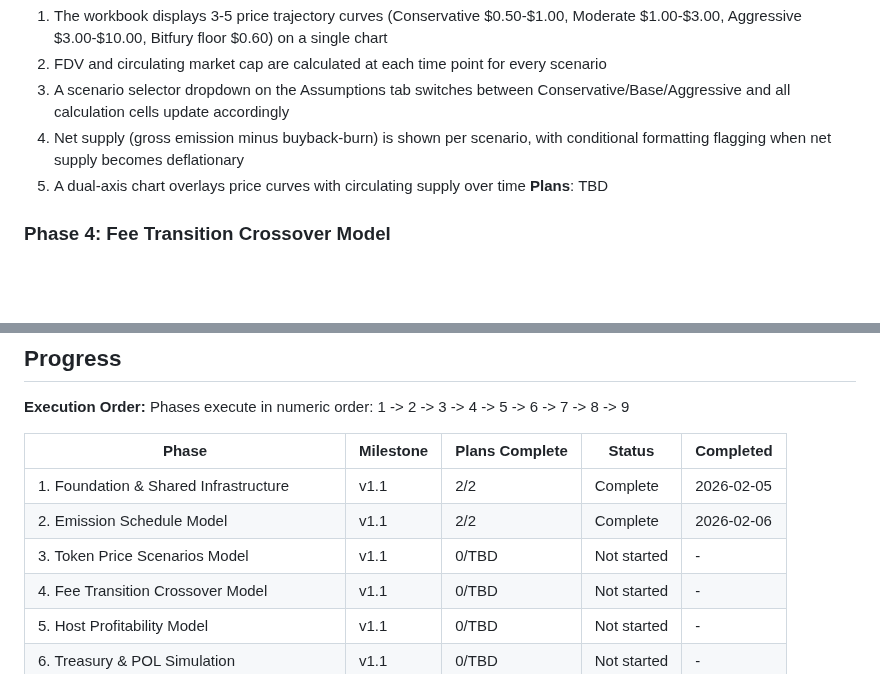
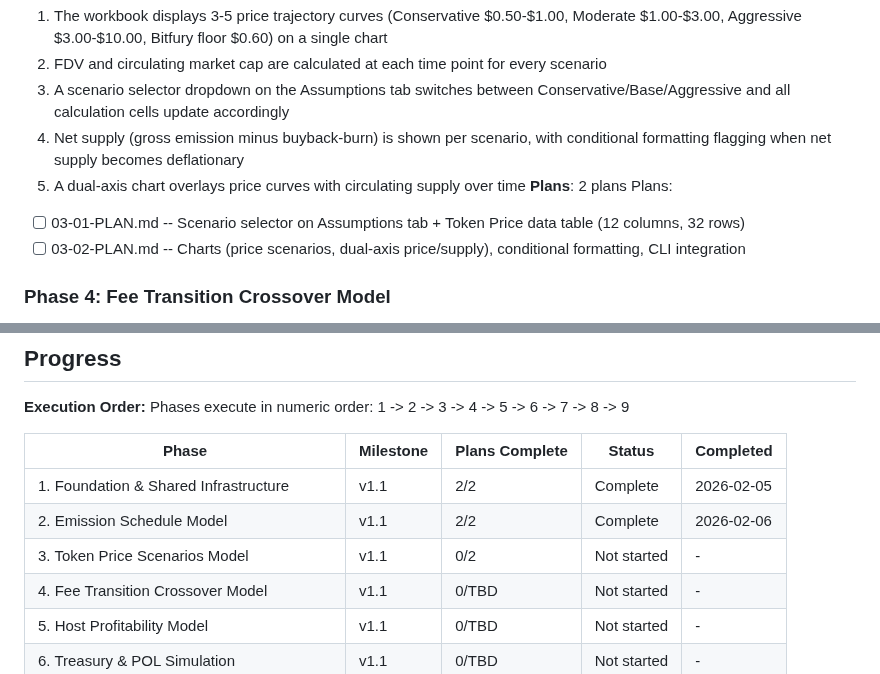
Before and after one commit to mitgor/gonka-tokenomics, a Markdown page: .planning/ROADMAP.md, 2 parts joined by grey strips. Rendered like a GitHub page; blank space fills up the shorter version.

Commit message:
docs(03): create phase plan for Token Price Scenarios Model
Phase 03: Token Price Scenarios Model
- 2 plans in 2 waves
- Wave 1: Scenario selector + 12-column data table (parallel-ready)
- Wave 2: Charts, conditional formatting, CLI integration
- Ready for execution

Co-Authored-By: Claude Opus 4.6 <noreply@anthropic.com>

```diff
--- a/.planning/ROADMAP.md
+++ b/.planning/ROADMAP.md
@@ -69,7 +69,10 @@ Plans:
   3. A scenario selector dropdown on the Assumptions tab switches between Conservative/Base/Aggressive and all calculation cells update accordingly
   4. Net supply (gross emission minus buyback-burn) is shown per scenario, with conditional formatting flagging when net supply becomes deflationary
   5. A dual-axis chart overlays price curves with circulating supply over time
-**Plans**: TBD
+**Plans**: 2 plans
+Plans:
+- [ ] 03-01-PLAN.md -- Scenario selector on Assumptions tab + Token Price data table (12 columns, 32 rows)
+- [ ] 03-02-PLAN.md -- Charts (price scenarios, dual-axis price/supply), conditional formatting, CLI integration
 
 ### Phase 4: Fee Transition Crossover Model
 **Goal**: Leadership can see exactly when (and under what conditions) fee revenue exceeds emission value, with the crossover shown as a matrix across price and growth scenarios rather than a single misleading point
@@ -162,7 +165,7 @@ Phases execute in numeric order: 1 -> 2 -> 3 -> 4 -> 5 -> 6 -> 7 -> 8 -> 9
 |-------|-----------|----------------|--------|-----------|
 | 1. Foundation & Shared Infrastructure | v1.1 | 2/2 | Complete | 2026-02-05 |
 | 2. Emission Schedule Model | v1.1 | 2/2 | Complete | 2026-02-06 |
-| 3. Token Price Scenarios Model | v1.1 | 0/TBD | Not started | - |
+| 3. Token Price Scenarios Model | v1.1 | 0/2 | Not started | - |
 | 4. Fee Transition Crossover Model | v1.1 | 0/TBD | Not started | - |
 | 5. Host Profitability Model | v1.1 | 0/TBD | Not started | - |
 | 6. Treasury & POL Simulation | v1.1 | 0/TBD | Not started | - |
```
Also changed, not shown: 2 other files.
